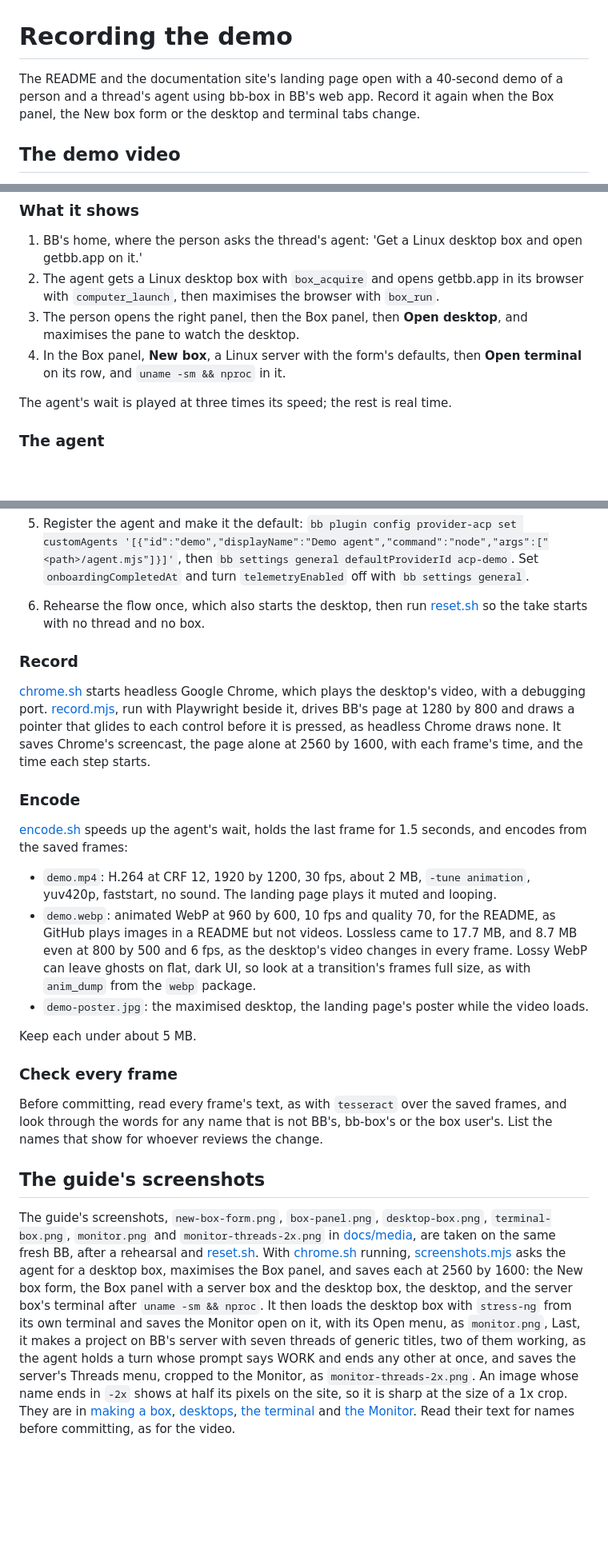
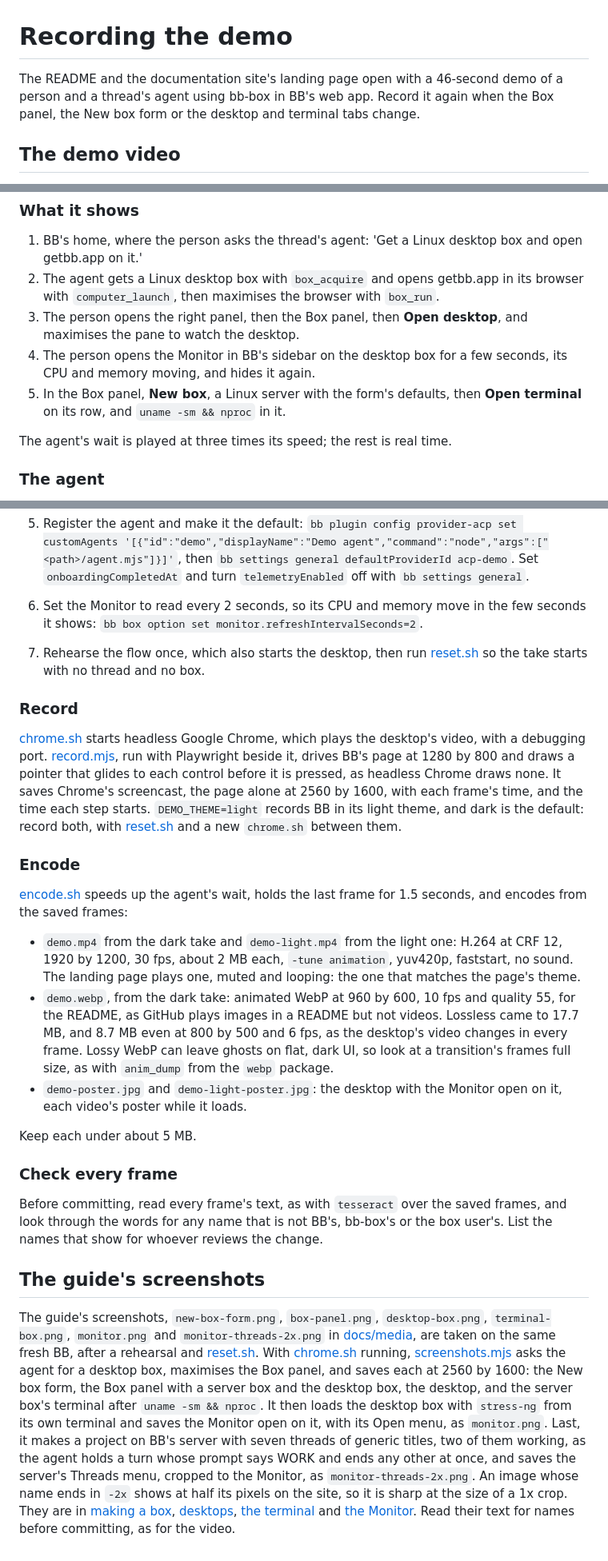
Before and after one commit to ahkohd/bb-box, a Markdown page: docs/demo.md, 3 parts joined by grey strips. Shown at 80% size. GitHub-like rendering; blank space fills up the shorter version.

```diff
--- a/docs/demo.md
+++ b/docs/demo.md
@@ -1,6 +1,6 @@
 # Recording the demo
 
-The README and the documentation site's landing page open with a 40-second demo of a person and a thread's agent using bb-box in BB's web app. Record it again when the Box panel, the New box form or the desktop and terminal tabs change.
+The README and the documentation site's landing page open with a 46-second demo of a person and a thread's agent using bb-box in BB's web app. Record it again when the Box panel, the New box form or the desktop and terminal tabs change.
 
 ## The demo video
 
@@ -11,7 +11,8 @@ The video is recorded in a box, on a fresh BB with no account, so no deployment'
 1. BB's home, where the person asks the thread's agent: 'Get a Linux desktop box and open getbb.app on it.'
 2. The agent gets a Linux desktop box with `box_acquire` and opens getbb.app in its browser with `computer_launch`, then maximises the browser with `box_run`.
 3. The person opens the right panel, then the Box panel, then **Open desktop**, and maximises the pane to watch the desktop.
-4. In the Box panel, **New box**, a Linux server with the form's defaults, then **Open terminal** on its row, and `uname -sm && nproc` in it.
+4. The person opens the Monitor in BB's sidebar on the desktop box for a few seconds, its CPU and memory moving, and hides it again.
+5. In the Box panel, **New box**, a Linux server with the form's defaults, then **Open terminal** on its row, and `uname -sm && nproc` in it.
 
 The agent's wait is played at three times its speed; the rest is real time.
 
@@ -36,19 +37,20 @@ On a Linux box with Docker, about 8 cores, 16 GiB of memory and 40 GB of disk fr
 3. Let boxes join it as machines: `bb settings general machineServerUrl http://<Docker bridge address>:4999`, then `bb settings general defaultMachineAccess direct`.
 4. `bb box setup docker`, then set the Docker backend's `desktop-image` to `bbbox/linux-desktop:1` with `bb box config apply`, and `bb box docker-build <machine>`. Both images take about 15 minutes.
 5. Register the agent and make it the default: `bb plugin config provider-acp set customAgents '[{"id":"demo","displayName":"Demo agent","command":"node","args":["<path>/agent.mjs"]}]'`, then `bb settings general defaultProviderId acp-demo`. Set `onboardingCompletedAt` and turn `telemetryEnabled` off with `bb settings general`.
-6. Rehearse the flow once, which also starts the desktop, then run [reset.sh](../scripts/demo/reset.sh) so the take starts with no thread and no box.
+6. Set the Monitor to read every 2 seconds, so its CPU and memory move in the few seconds it shows: `bb box option set monitor.refreshIntervalSeconds=2`.
+7. Rehearse the flow once, which also starts the desktop, then run [reset.sh](../scripts/demo/reset.sh) so the take starts with no thread and no box.
 
 ### Record
 
-[chrome.sh](../scripts/demo/chrome.sh) starts headless Google Chrome, which plays the desktop's video, with a debugging port. [record.mjs](../scripts/demo/record.mjs), run with Playwright beside it, drives BB's page at 1280 by 800 and draws a pointer that glides to each control before it is pressed, as headless Chrome draws none. It saves Chrome's screencast, the page alone at 2560 by 1600, with each frame's time, and the time each step starts.
+[chrome.sh](../scripts/demo/chrome.sh) starts headless Google Chrome, which plays the desktop's video, with a debugging port. [record.mjs](../scripts/demo/record.mjs), run with Playwright beside it, drives BB's page at 1280 by 800 and draws a pointer that glides to each control before it is pressed, as headless Chrome draws none. It saves Chrome's screencast, the page alone at 2560 by 1600, with each frame's time, and the time each step starts. `DEMO_THEME=light` records BB in its light theme, and dark is the default: record both, with [reset.sh](../scripts/demo/reset.sh) and a new `chrome.sh` between them.
 
 ### Encode
 
 [encode.sh](../scripts/demo/encode.sh) speeds up the agent's wait, holds the last frame for 1.5 seconds, and encodes from the saved frames:
 
-- `demo.mp4`: H.264 at CRF 12, 1920 by 1200, 30 fps, about 2 MB, `-tune animation`, yuv420p, faststart, no sound. The landing page plays it muted and looping.
-- `demo.webp`: animated WebP at 960 by 600, 10 fps and quality 70, for the README, as GitHub plays images in a README but not videos. Lossless came to 17.7 MB, and 8.7 MB even at 800 by 500 and 6 fps, as the desktop's video changes in every frame. Lossy WebP can leave ghosts on flat, dark UI, so look at a transition's frames full size, as with `anim_dump` from the `webp` package.
-- `demo-poster.jpg`: the maximised desktop, the landing page's poster while the video loads.
+- `demo.mp4` from the dark take and `demo-light.mp4` from the light one: H.264 at CRF 12, 1920 by 1200, 30 fps, about 2 MB each, `-tune animation`, yuv420p, faststart, no sound. The landing page plays one, muted and looping: the one that matches the page's theme.
+- `demo.webp`, from the dark take: animated WebP at 960 by 600, 10 fps and quality 55, for the README, as GitHub plays images in a README but not videos. Lossless came to 17.7 MB, and 8.7 MB even at 800 by 500 and 6 fps, as the desktop's video changes in every frame. Lossy WebP can leave ghosts on flat, dark UI, so look at a transition's frames full size, as with `anim_dump` from the `webp` package.
+- `demo-poster.jpg` and `demo-light-poster.jpg`: the desktop with the Monitor open on it, each video's poster while it loads.
 
 Keep each under about 5 MB.
 
@@ -58,4 +60,4 @@ Before committing, read every frame's text, as with `tesseract` over the saved f
 
 ## The guide's screenshots
 
-The guide's screenshots, `new-box-form.png`, `box-panel.png`, `desktop-box.png`, `terminal-box.png`, `monitor.png` and `monitor-threads-2x.png` in [docs/media](media), are taken on the same fresh BB, after a rehearsal and [reset.sh](../scripts/demo/reset.sh). With [chrome.sh](../scripts/demo/chrome.sh) running, [screenshots.mjs](../scripts/demo/screenshots.mjs) asks the agent for a desktop box, maximises the Box panel, and saves each at 2560 by 1600: the New box form, the Box panel with a server box and the desktop box, the desktop, and the server box's terminal after `uname -sm && nproc`. It then loads the desktop box with `stress-ng` from its own terminal and saves the Monitor open on it, with its Open menu, as `monitor.png`, Last, it makes a project on BB's server with seven threads of generic titles, two of them working, as the agent holds a turn whose prompt says WORK and ends any other at once, and saves the server's Threads menu, cropped to the Monitor, as `monitor-threads-2x.png`. An image whose name ends in `-2x` shows at half its pixels on the site, so it is sharp at the size of a 1x crop. They are in [making a box](guide/making-a-box.md), [desktops](guide/desktops.md), [the terminal](guide/terminal.md) and [the Monitor](guide/monitor.md). Read their text for names before committing, as for the video.
+The guide's screenshots, `new-box-form.png`, `box-panel.png`, `desktop-box.png`, `terminal-box.png`, `monitor.png` and `monitor-threads-2x.png` in [docs/media](media), are taken on the same fresh BB, after a rehearsal and [reset.sh](../scripts/demo/reset.sh). With [chrome.sh](../scripts/demo/chrome.sh) running, [screenshots.mjs](../scripts/demo/screenshots.mjs) asks the agent for a desktop box, maximises the Box panel, and saves each at 2560 by 1600: the New box form, the Box panel with a server box and the desktop box, the desktop, and the server box's terminal after `uname -sm && nproc`. It then loads the desktop box with `stress-ng` from its own terminal and saves the Monitor open on it, with its Open menu, as `monitor.png`. Last, it makes a project on BB's server with seven threads of generic titles, two of them working, as the agent holds a turn whose prompt says WORK and ends any other at once, and saves the server's Threads menu, cropped to the Monitor, as `monitor-threads-2x.png`. An image whose name ends in `-2x` shows at half its pixels on the site, so it is sharp at the size of a 1x crop. They are in [making a box](guide/making-a-box.md), [desktops](guide/desktops.md), [the terminal](guide/terminal.md) and [the Monitor](guide/monitor.md). Read their text for names before committing, as for the video.
```
Also changed, not shown: README.md (+1 -1 lines), docs/media/demo-light-poster.jpg (added), docs/media/demo-poster.jpg, 6 other files.
